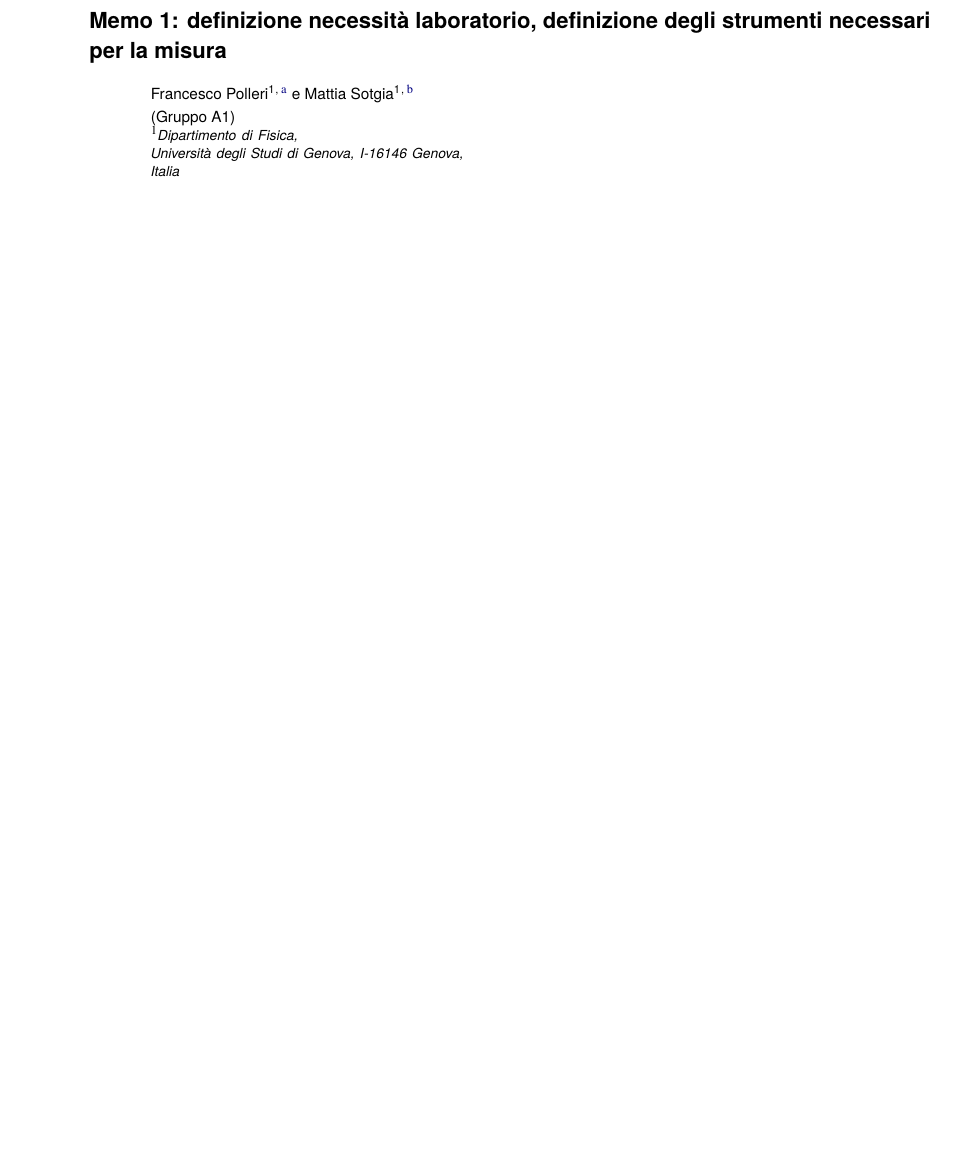
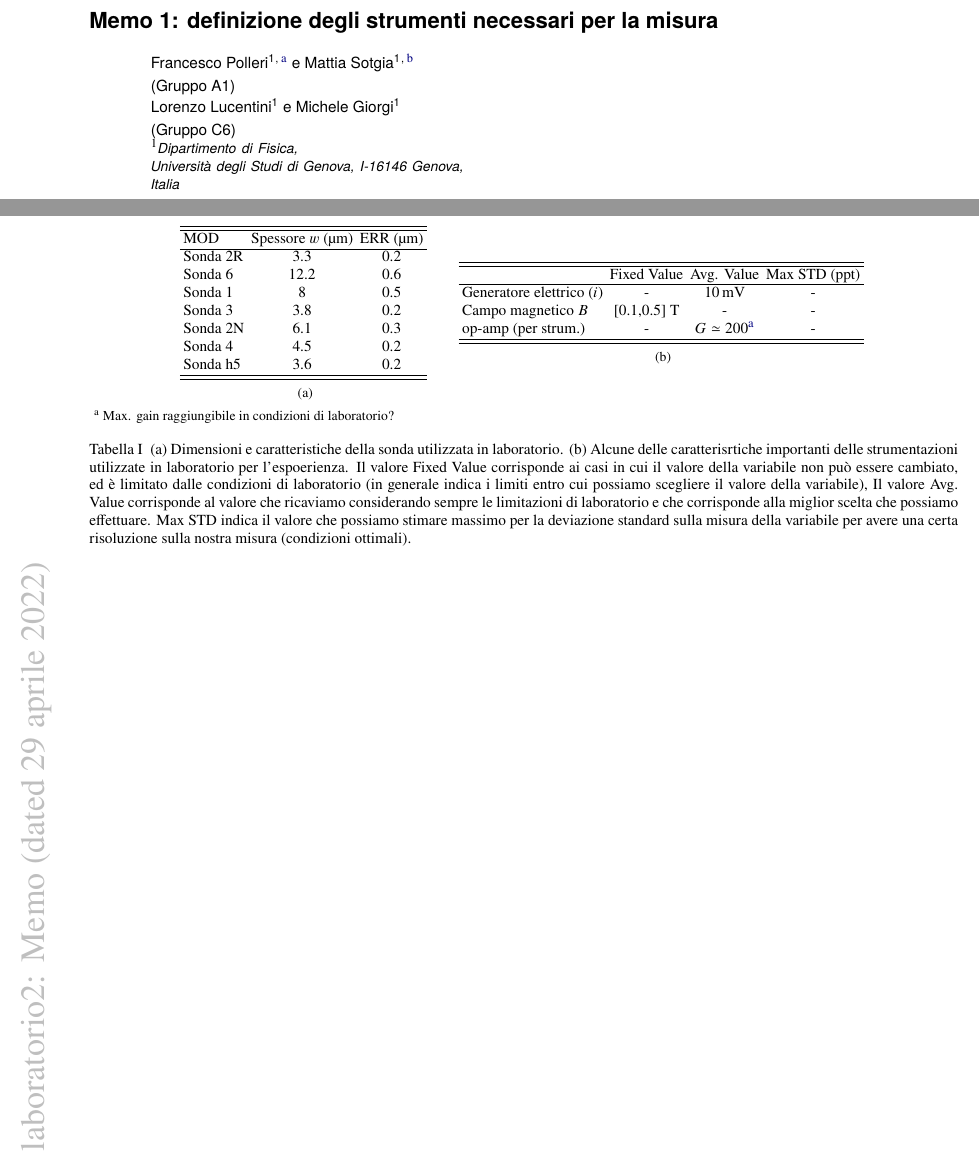
Before and after one commit to mattiasotgia/Lab2, a LaTeX document (esperienza_7__effetto_hall/technical_reports_memo/memo1/memo1.tex, which reads esperienza_7__effetto_hall/technical_reports_memo/memo1/tables/min_max_values.tex, esperienza_7__effetto_hall/technical_reports_memo/memo1/tables/sonda.tex): part of the page before the commit and two parts of pages 1 and 2 of 2 after it, the two joined at a grey line, cut so that both start at the same text, the shorter picture padded with empty space. The pictures show the PDF file esperienza_7__effetto_hall/technical_reports_memo/memo1/memo1.pdf that the author committed with the source.

Commit message:
memo1 data and tables

```diff
--- a/esperienza_7__effetto_hall/technical_reports_memo/memo1/memo1.tex
+++ b/esperienza_7__effetto_hall/technical_reports_memo/memo1/memo1.tex
@@ -3,11 +3,12 @@
 \usepackage[utf8]{inputenc}
 \usepackage[T1]{fontenc}
 
-\graphicspath{{../fig/}}
+\graphicspath{{../../fig/}}
+\usepackage[caption=false]{subfig}
 
 \begin{document}
 
-\title{Memo 1: definizione necessità laboratorio, definizione degli strumenti necessari per la misura}
+\title{Memo 1: definizione degli strumenti necessari per la misura}
 
 \author{Francesco Polleri}
 \email{s5025011@studenti.unige.it}
@@ -15,6 +16,11 @@
 \email{s4942225@studenti.unige.it}
 
 \collaboration{Gruppo A1}
+\affiliation{Dipartimento di Fisica, Università degli Studi di Genova, I-16146 Genova, Italia}
+
+\author{Lorenzo Lucentini}
+\author{Michele Giorgi}
+\collaboration{Gruppo C6}
 \affiliation{Dipartimento di Fisica, Università degli Studi di Genova, I-16146 Genova, Italia}
 
 \revised{\today}
@@ -33,0 +42,6 @@ Definita la densità di corrente e la forza di Lorentz, abbiamo allora che la te
+\begin{table}
+    \subfloat[][]{\input{tables/sonda}\label{tab:sonda}}\hspace{5mm}
+    \subfloat[][]{\input{tables/min_max_values}\label{tab:min_max_values}}
+
+    \caption{(a) Dimensioni e caratteristiche della sonda utilizzata in laboratorio. (b) Alcune delle caratterisrtiche importanti delle strumentazioni utilizzate in laboratorio per l'espoerienza. Il valore Fixed Value corrisponde ai casi in cui il valore della variabile non può essere cambiato, ed è limitato dalle condizioni di laboratorio (in generale indica i limiti entro cui possiamo scegliere il valore della variabile), Il valore Avg. Value corrisponde al valore che ricaviamo considerando sempre le limitazioni di laboratorio e che corrisponde alla miglior scelta che possiamo effettuare. Max STD indica il valore che possiamo stimare massimo per la deviazione standard sulla misura della variabile per avere una certa risoluzione sulla nostra misura (condizioni ottimali).}
+\end{table}
--- /dev/null
+++ b/esperienza_7__effetto_hall/technical_reports_memo/memo1/tables/min_max_values.tex
@@ -0,0 +1,11 @@
+% \begin{ruledtabular}
+    \begin{tabular}{lcccc}
+        \toprule
+        & Fixed Value & Avg. Value & Max STD (ppt)\\
+        \colrule
+        Generatore elettrico ($i$) & - & \SI{10}{\milli\volt} & - \\
+        Campo magnetico $B$ & [0.1,0.5] \si{\tesla} & - & - \\
+        op-amp (per strum.) & - & $G\simeq 200$\footnote{Max. gain raggiungibile in condizioni di laboratorio?} & - \\
+        \toprule
+    \end{tabular}
+% \end{ruledtabular}
--- /dev/null
+++ b/esperienza_7__effetto_hall/technical_reports_memo/memo1/tables/sonda.tex
@@ -0,0 +1,15 @@
+% \begin{ruledtabular}
+    \begin{tabular}{lcc}
+        \toprule
+        MOD & Spessore $w$ (\si{\micro\metre}) & ERR (\si{\micro\metre})\\
+        \colrule
+        Sonda 2R & 3.3 & 0.2\\
+        Sonda 6 & 12.2 & 0.6\\
+        Sonda 1 & 8 & 0.5\\
+        Sonda 3 & 3.8 & 0.2\\
+        Sonda 2N & 6.1 & 0.3\\
+        Sonda 4 & 4.5 & 0.2\\
+        Sonda h5 & 3.6 & 0.2\\
+        \toprule
+    \end{tabular}
+% \end{ruledtabular}
```
Also changed, not shown: esperienza_7__effetto_hall/technical_reports_memo/memo1/memo.cls (+1 -0 lines), esperienza_7__effetto_hall/technical_reports_memo/memo1/memo1.pdf, esperienza_7__effetto_hall/technical_reports_memo/memo1/memo1.tex (14 more changed lines).
